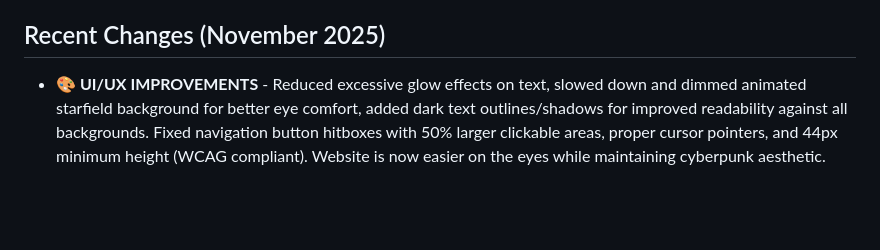
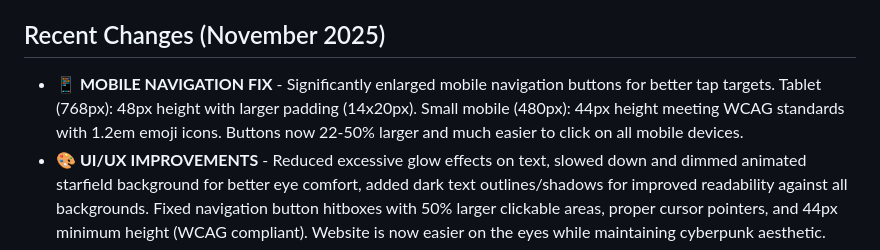
Before and after one commit to kacsofd001-glitch/shadowmod, a Markdown page: replit.md, the part around the change. Drawn GitHub-style; blank space fills up the shorter version.

Commit message:
Improve mobile navigation and user interface for better usability
Fixes several UI bugs including enlarged mobile navigation buttons, reduced glow effects, and improved text readability.

Replit-Commit-Author: Agent
Replit-Commit-Session-Id: bed86cfa-bc5d-40ca-a866-d43063598d4f
Replit-Commit-Checkpoint-Type: full_checkpoint
Replit-Commit-Event-Id: 43de0f5b-2f28-41ea-a8b9-d4023591c543
Replit-Commit-Screenshot-Url: https://storage.googleapis.com/screenshot-production-us-central1/df0ddb3d-6677-4f3e-b5a5-710956180ca7/bed86cfa-bc5d-40ca-a866-d43063598d4f/9qDutLl

```diff
--- a/replit.md
+++ b/replit.md
@@ -77,6 +77,7 @@ All features use Discord embeds and button components for a modern user experien
 6. **Music System:** Uses public Lavalink nodes (automatically connects to available nodes). No additional setup required for basic music functionality.
 
 ## Recent Changes (November 2025)
+- **📱 MOBILE NAVIGATION FIX** - Significantly enlarged mobile navigation buttons for better tap targets. Tablet (768px): 48px height with larger padding (14x20px). Small mobile (480px): 44px height meeting WCAG standards with 1.2em emoji icons. Buttons now 22-50% larger and much easier to click on all mobile devices.
 - **🎨 UI/UX IMPROVEMENTS** - Reduced excessive glow effects on text, slowed down and dimmed animated starfield background for better eye comfort, added dark text outlines/shadows for improved readability against all backgrounds. Fixed navigation button hitboxes with 50% larger clickable areas, proper cursor pointers, and 44px minimum height (WCAG compliant). Website is now easier on the eyes while maintaining cyberpunk aesthetic.
 - **📬 SERVER JOIN NOTIFICATIONS** - Bot now sends DM notification to owner when invited to new servers. Includes server info (name, ID, member count, owner details, creation date) and updated total server count.
 - **📋 LOGGING OPTIMIZATION** - Fixed duplicate logging when members join. Consolidated logging.py and antialt.py into single comprehensive message that shows join info + alt detection warning (if applicable) in one embed. Cleaner log channel with no duplication.
```
